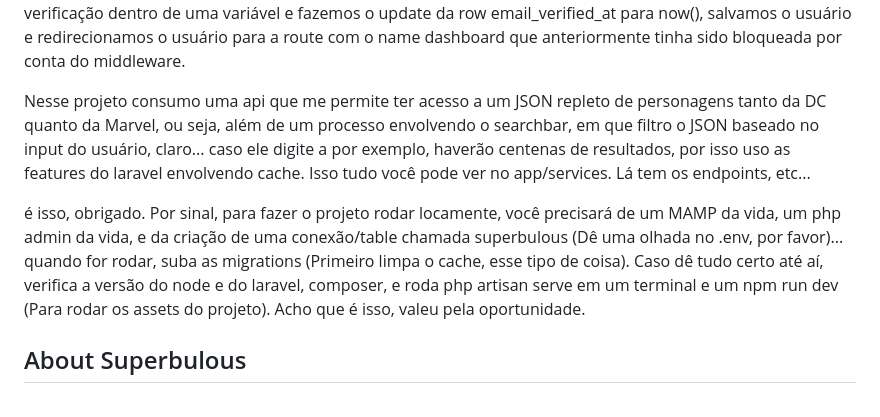
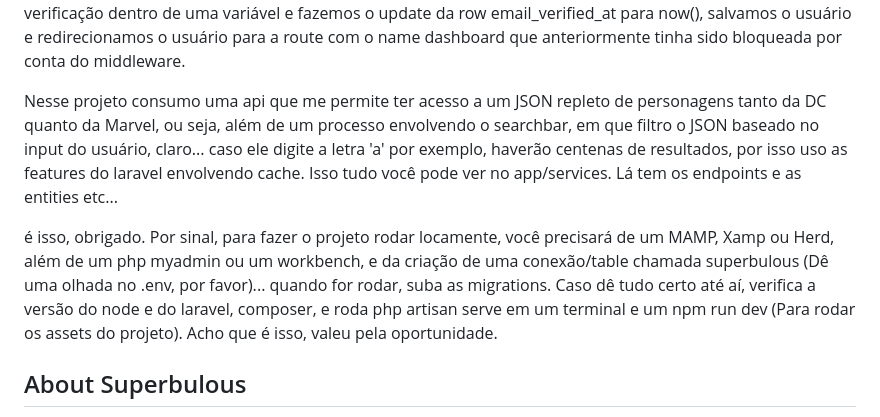
Before and after one commit to JoaoVicPugliesi/Superbulous, a Markdown page: README.md, the part around the change printed below. Drawn GitHub-style.

Commit message:
Alguns ajustes no README

```diff
--- a/README.md
+++ b/README.md
@@ -23,9 +18,9 @@ Comecei esse projeto em dezembro para treinar meus conhecimentos em laravel e vu
 Após isso, criei o method verify, no qual o objetivo é verificar se o input token do usuário corresponde ao token enviado até ele. Ou se o token já foi expirado. Obs: Antes disso fazemos o processo de input validation (Evitando HTML injection, etc...). Caso tenha sido expirado, retornamos o feedback por meio de props e paramos imediatamente a timeline do method bem ali. caso tudo ocorra bem, alocamos o user vindo da verificação dentro de uma variável e fazemos o update da row email_verified_at para now(), salvamos o usuário e redirecionamos o usuário para a route com o name dashboard que anteriormente tinha sido bloqueada por conta do middleware.
 
 
-Nesse projeto consumo uma api que me permite ter acesso a um JSON repleto de personagens tanto da DC quanto da Marvel, ou seja, além de um processo envolvendo o searchbar, em que filtro o JSON baseado no input do usuário, claro... caso ele digite a por exemplo, haverão centenas de resultados, por isso uso as features do laravel envolvendo cache. Isso tudo você pode ver no app/services. Lá tem os endpoints, etc...
+Nesse projeto consumo uma api que me permite ter acesso a um JSON repleto de personagens tanto da DC quanto da Marvel, ou seja, além de um processo envolvendo o searchbar, em que filtro o JSON baseado no input do usuário, claro... caso ele digite a letra 'a' por exemplo, haverão centenas de resultados, por isso uso as features do laravel envolvendo cache. Isso tudo você pode ver no app/services. Lá tem os endpoints e as entities etc...
 
-é isso, obrigado. Por sinal, para fazer o projeto rodar locamente, você precisará de um MAMP da vida, um php admin da vida, e da criação de uma conexão/table chamada superbulous (Dê uma olhada no .env, por favor)... quando for rodar, suba as migrations (Primeiro limpa o cache, esse tipo de coisa). Caso dê tudo certo até aí, verifica a versão do node e do laravel, composer, e roda php artisan serve em um terminal e um npm run dev (Para rodar os assets do projeto). Acho que é isso, valeu pela oportunidade.
+é isso, obrigado. Por sinal, para fazer o projeto rodar locamente, você precisará de um MAMP, Xamp ou Herd, além de um php myadmin ou um workbench, e da criação de uma conexão/table chamada superbulous (Dê uma olhada no .env, por favor)... quando for rodar, suba as migrations. Caso dê tudo certo até aí, verifica a versão do node e do laravel, composer, e roda php artisan serve em um terminal e um npm run dev (Para rodar os assets do projeto). Acho que é isso, valeu pela oportunidade.
 
 
 ## About Superbulous
```
Also changed, not shown: other parts of README.md (+1 -6 lines).
